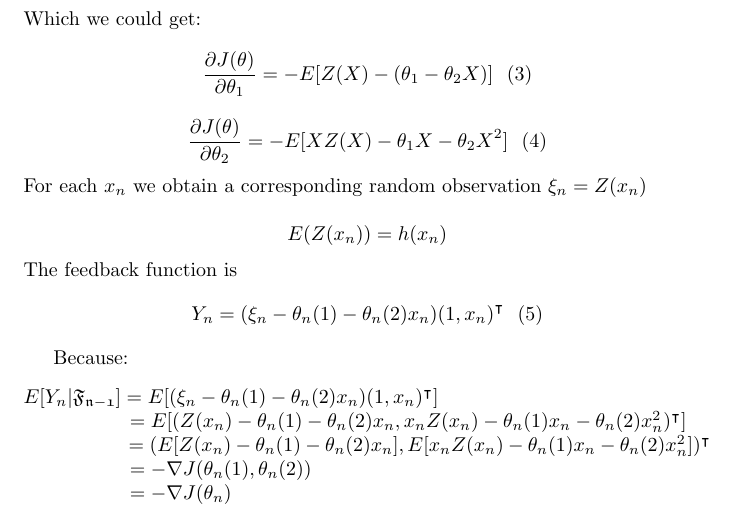
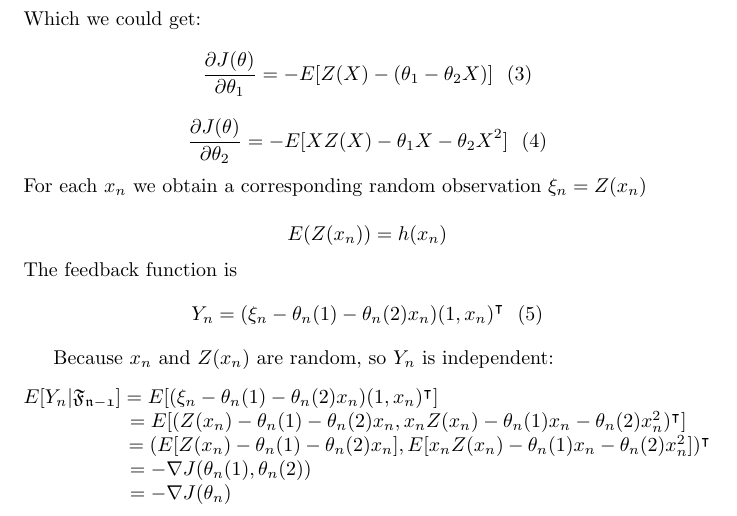
Before and after one commit to Yunhua468/Stochastic-Opetimization, a LaTeX problem sheet (hw3_3-2.tex): part of page 2 of 2, cut so that both start at the same text. Compiled offline with pdfLaTeX.

Commit message:
add one explaination for 4.4

```diff
--- a/hw3_3-2.tex
+++ b/hw3_3-2.tex
@@ -76,7 +76,7 @@ $$ E(Z(x_n)) = h(x_n) $$
 The feedback function is
  $$ Y_n = (\xi_n-\theta_n(1)-\theta_n(2)x_n)(1,x_n)^\intercal \ \ (5)$$
 
-Because:
+Because $x_n$ and $Z(x_n)$ are random, so $Y_n$ is independent:
 \begin{flushleft}
 $ E[Y_n|\mathfrak{F_{n-1}}] = E[(\xi_n-\theta_n(1)-\theta_n(2)x_n)(1,x_n)^\intercal] $  \\
 $ \ \ \ \ \ \ \ \ \ \ \ \ \ \ \ \ =E[(Z(x_n)-\theta_n(1)-\theta_n(2)x_n, x_nZ(x_n)-\theta_n(1)x_n-\theta_n(2)x_n^2)^\intercal] $  \\
```
Also changed, not shown: hw3_3-2.pdf.
